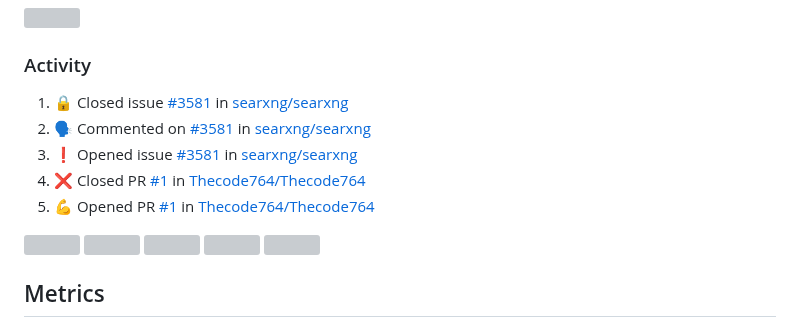
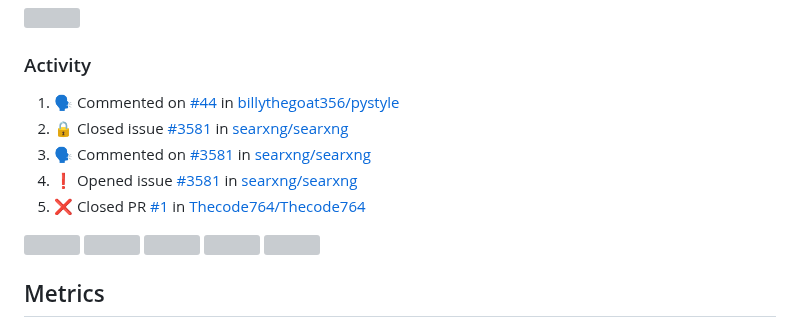
Before and after one commit to Thecode764/Thecode764, a Markdown page: README.md, the part around the change. GitHub-like rendering; grey boxes are pictures that could not be loaded.

Commit message:
:zap: Update README with the recent activity

```diff
--- a/README.md
+++ b/README.md
@@ -152,11 +152,11 @@ ossyNMMMNyMMhsssssssssssssshmmmhssssssso   🚧 Projects: See my profile
 <h3>Activity</h3>
 
 <!--START_SECTION:activity-->
-1. 🔒 Closed issue [#3581](https://github.com/searxng/searxng/issues/3581) in [searxng/searxng](https://github.com/searxng/searxng)
-2. 🗣 Commented on [#3581](https://github.com/searxng/searxng/issues/3581#issuecomment-2171049356) in [searxng/searxng](https://github.com/searxng/searxng)
-3. ❗ Opened issue [#3581](https://github.com/searxng/searxng/issues/3581) in [searxng/searxng](https://github.com/searxng/searxng)
-4. ❌ Closed PR [#1](https://github.com/Thecode764/Thecode764/pull/1) in [Thecode764/Thecode764](https://github.com/Thecode764/Thecode764)
-5. 💪 Opened PR [#1](https://github.com/Thecode764/Thecode764/pull/1) in [Thecode764/Thecode764](https://github.com/Thecode764/Thecode764)
+1. 🗣 Commented on [#44](https://github.com/billythegoat356/pystyle/pull/44#issuecomment-2172305512) in [billythegoat356/pystyle](https://github.com/billythegoat356/pystyle)
+2. 🔒 Closed issue [#3581](https://github.com/searxng/searxng/issues/3581) in [searxng/searxng](https://github.com/searxng/searxng)
+3. 🗣 Commented on [#3581](https://github.com/searxng/searxng/issues/3581#issuecomment-2171049356) in [searxng/searxng](https://github.com/searxng/searxng)
+4. ❗ Opened issue [#3581](https://github.com/searxng/searxng/issues/3581) in [searxng/searxng](https://github.com/searxng/searxng)
+5. ❌ Closed PR [#1](https://github.com/Thecode764/Thecode764/pull/1) in [Thecode764/Thecode764](https://github.com/Thecode764/Thecode764)
 <!--END_SECTION:activity-->
 
 
```
